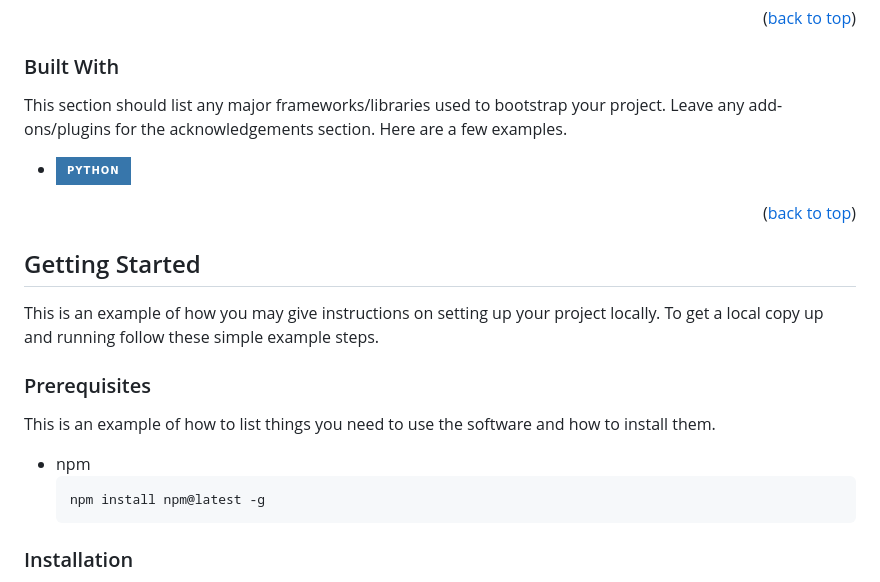
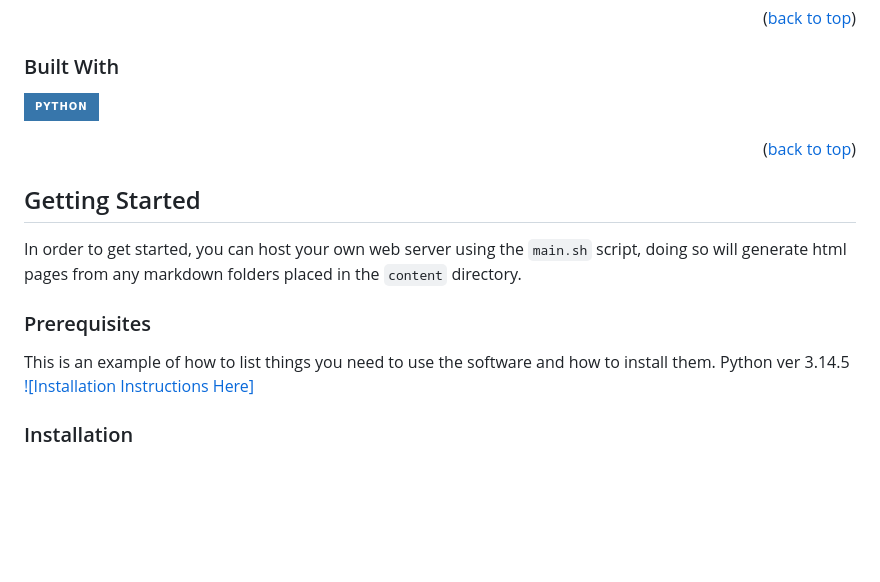
Before and after one commit to Hallicon/Boot-Dev-Static-Site-Generator, a Markdown page: README.md, the part around one of its changes. GitHub-like rendering; badges without logos; blank space fills up the shorter version.

````diff
--- a/README.md
+++ b/README.md
@@ -65,28 +65,24 @@ as only instructions on what to do were given, but all the code was written by m
 
 ### Built With
 
-This section should list any major frameworks/libraries used to bootstrap your project. Leave any add-ons/plugins for the acknowledgements section. Here are a few examples.
-
-* [![Python][Python]][Python-url]
+[![Python][Python]][Python-url]
 
 
 <p align="right">(<a href="#readme-top">back to top</a>)</p>
 
 
-
 <!-- GETTING STARTED -->
 ## Getting Started
 
-This is an example of how you may give instructions on setting up your project locally.
-To get a local copy up and running follow these simple example steps.
+In order to get started, you can host your own web server using the `main.sh` script, doing so will generate html pages from any markdown folders placed in the
+`content` directory.
 
 ### Prerequisites
 
 This is an example of how to list things you need to use the software and how to install them.
-* npm
-  ```sh
-  npm install npm@latest -g
-  ```
+Python ver 3.14.5
+[![Installation Instructions Here]][Python-install-url]
+
 
 ### Installation
 
````
Also changed, not shown: other parts of README.md (+1 -0 lines).
